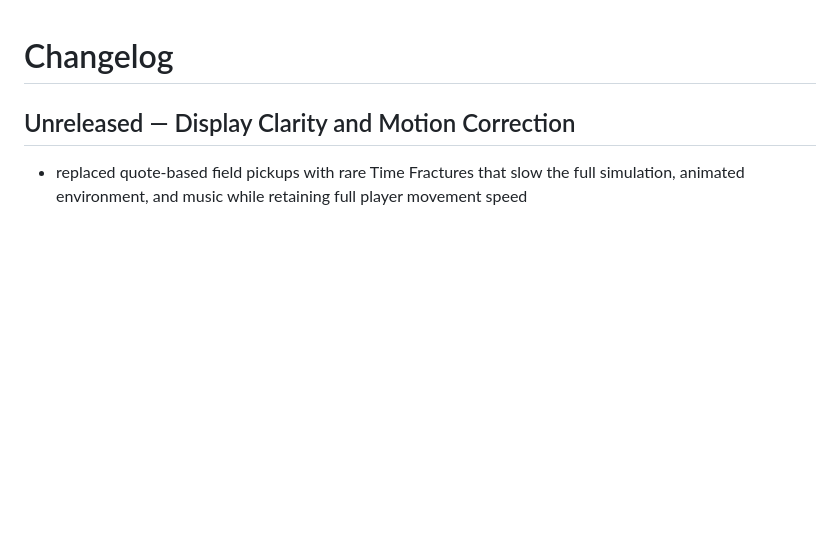
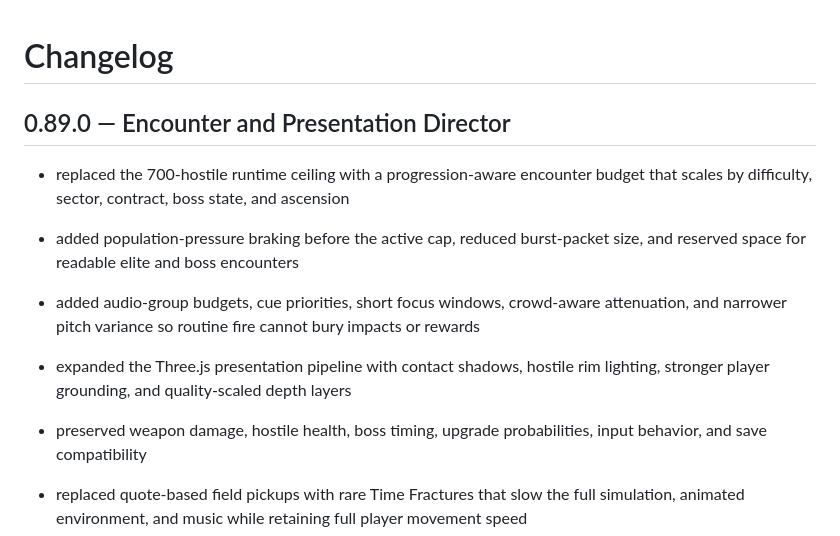
Before and after one commit to waldmare/Orbit-04, a Markdown page: CHANGELOG.md, the part around the change. Rendered like a GitHub page; blank space fills up the shorter version.

```diff
--- a/CHANGELOG.md
+++ b/CHANGELOG.md
@@ -1,6 +1,12 @@
 # Changelog
 
-## Unreleased — Display Clarity and Motion Correction
+## 0.89.0 — Encounter and Presentation Director
+
+- replaced the 700-hostile runtime ceiling with a progression-aware encounter budget that scales by difficulty, sector, contract, boss state, and ascension
+- added population-pressure braking before the active cap, reduced burst-packet size, and reserved space for readable elite and boss encounters
+- added audio-group budgets, cue priorities, short focus windows, crowd-aware attenuation, and narrower pitch variance so routine fire cannot bury impacts or rewards
+- expanded the Three.js presentation pipeline with contact shadows, hostile rim lighting, stronger player grounding, and quality-scaled depth layers
+- preserved weapon damage, hostile health, boss timing, upgrade probabilities, input behavior, and save compatibility
 
 - replaced quote-based field pickups with rare Time Fractures that slow the full simulation, animated environment, and music while retaining full player movement speed
 - added a dedicated Time Fracture music layer, slowed playback rates, a countdown HUD, kill-extension milestones, and persistent recovery statistics
```
Also changed, not shown: README.md (+9 -8 lines), docs/launch-hangar-v0.89.0.png (added), 8 other files.
